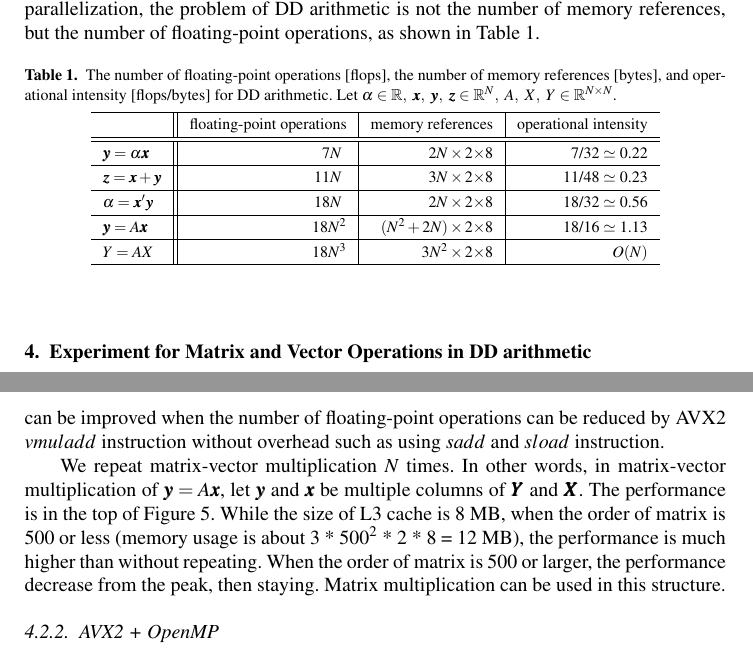
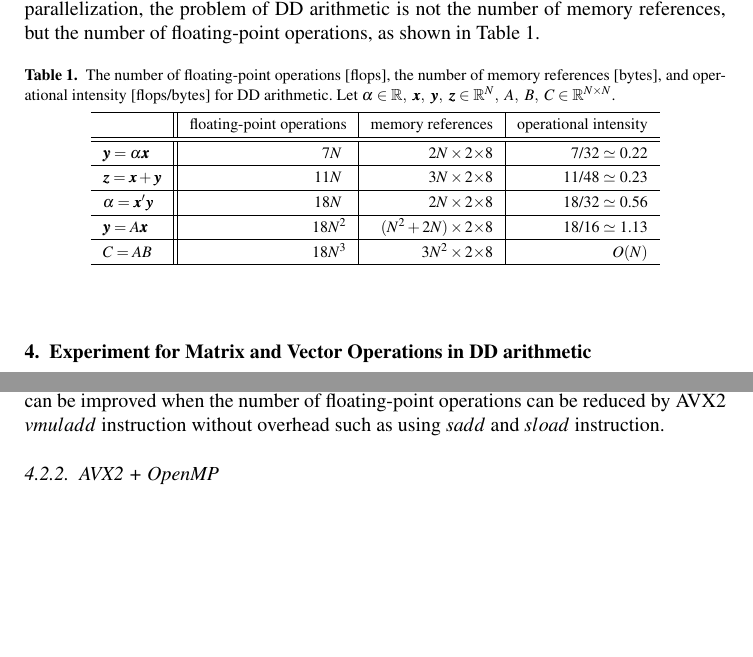
Before and after one commit to HotakaYagi/fullpaperOfParco, a LaTeX document (Parco_full.tex): two parts of pages 3 and 7 of 11 before the commit and two parts of pages 3 and 7 of 10 after it, joined at a grey line, cut so that both start at the same text, the shorter picture padded with empty space. The pictures show the PDF file Parco_full.pdf that the author committed with the source.

Commit message:
mat-mat multiplication -> C = AB

```diff
--- a/Parco_full.tex
+++ b/Parco_full.tex
@@ -103,7 +103,7 @@ In processing of a single core without parallelization, the problem of DD arithm
 \begin{table}[htbp]
 \centering
 \footnotesize
-\caption{The number of floating-point operations [flops], the number of memory references [bytes], and operational intensity [flops/bytes] for DD arithmetic. Let $ \alpha \in \mathbb{R},\ \bm{x},\ \bm{y},\ \bm{z}\in \mathbb{R}^{N},\ A,\ X,\ Y \in \mathbb{R}^{N\times N}$.}
+\caption{The number of floating-point operations [flops], the number of memory references [bytes], and operational intensity [flops/bytes] for DD arithmetic. Let $ \alpha \in \mathbb{R},\ \bm{x},\ \bm{y},\ \bm{z}\in \mathbb{R}^{N},\ A,\ B,\ C \in \mathbb{R}^{N\times N}$.}
 \label{opeData}
 \begin{tabular}{l||r|r|r}
 \hline
@@ -113,7 +113,7 @@ $\bm{z} = \bm{x} + \bm{y}$ & $11N^{\ } $     & $3N \times 2$$\times$8   &11/48
 %$\bm{z} = \alpha\bm{x} + \bm{y}$ & $18N^{\ } $     & $3N \times 2$$\times$8  &18/48  $\simeq$	0.38            \\ \hline
 $\alpha  = \bm{x}'\bm{y}$& $18N^{\ }$    &$ 2N  \times 2$$\times$8           &18/32  $\simeq$	0.56          \\ \hline
 $\bm{y} = A\bm{x}$ & $18N^2$ &$ (N^2+2N) \times 2$$\times$8 &18/16 $\simeq$	1.13 \\ \hline
-$Y = AX$  & $18N^3$  & $3N^2 \times 2$$\times$8    &$O(N)$\\ \hline
+$C = AB$  & $18N^3$  & $3N^2 \times 2$$\times$8    &$O(N)$\\ \hline
 \end{tabular}
 \end{table}
 
@@ -260,9 +260,7 @@ Using AVX2 in the column order as PDOT$_{\rm{PB}}$ and PB$_{\rm{PB}}$ are faster
 For PDOT$_{\rm{PB}}$ and PB$_{\rm{PB}}$, the performance is nearly four times higher than the without using AVX2, because the time for computation is reduced by $vmuladd$. Especially, PB$_{\rm{PB}}$ is more higher because of unit stride memory references. Since PDOT$_{\rm{PDOT}}$ uses $vmuladd$, performance is increased when the order of matrix $N$ = 500. For PB$_{\rm{PDOT}}$, the performance is increased little due to $sload$ and $sadd$ for all of the $N$.
 For a problem the execution time is bounded on the time for the computation, the performance can be improved when the number of floating-point operations can be reduced by AVX2 $vmuladd$ instruction without overhead such as using $sadd$ and $sload$ instruction.
 
-We repeat matrix-vector multiplication $N$ times. In other words, in matrix-vector multiplication of $\bm{y} = A\bm{x}$, let $\bm{y}$ and $\bm{x}$ be multiple columns of $\bm{Y}$ and $\bm{X}$. The performance is in the top of Figure \ref{figMV}.
-While the size of L3 cache is 8 MB, when the order of matrix is 500 or less (memory usage is about 3 * $500^2$ * 2 * 8 = 12 MB), the performance is much higher than without repeating.
-When the order of matrix is 500 or larger, the performance decrease from the peak, then staying. Matrix multiplication can be used in this structure.
+
 %, because there is no optimization to increase data locality such as blocking.
 
 \subsubsection{AVX2 + OpenMP}
```
Also changed, not shown: Parco_full.pdf, Parco_full.tex (2 more changed lines).
